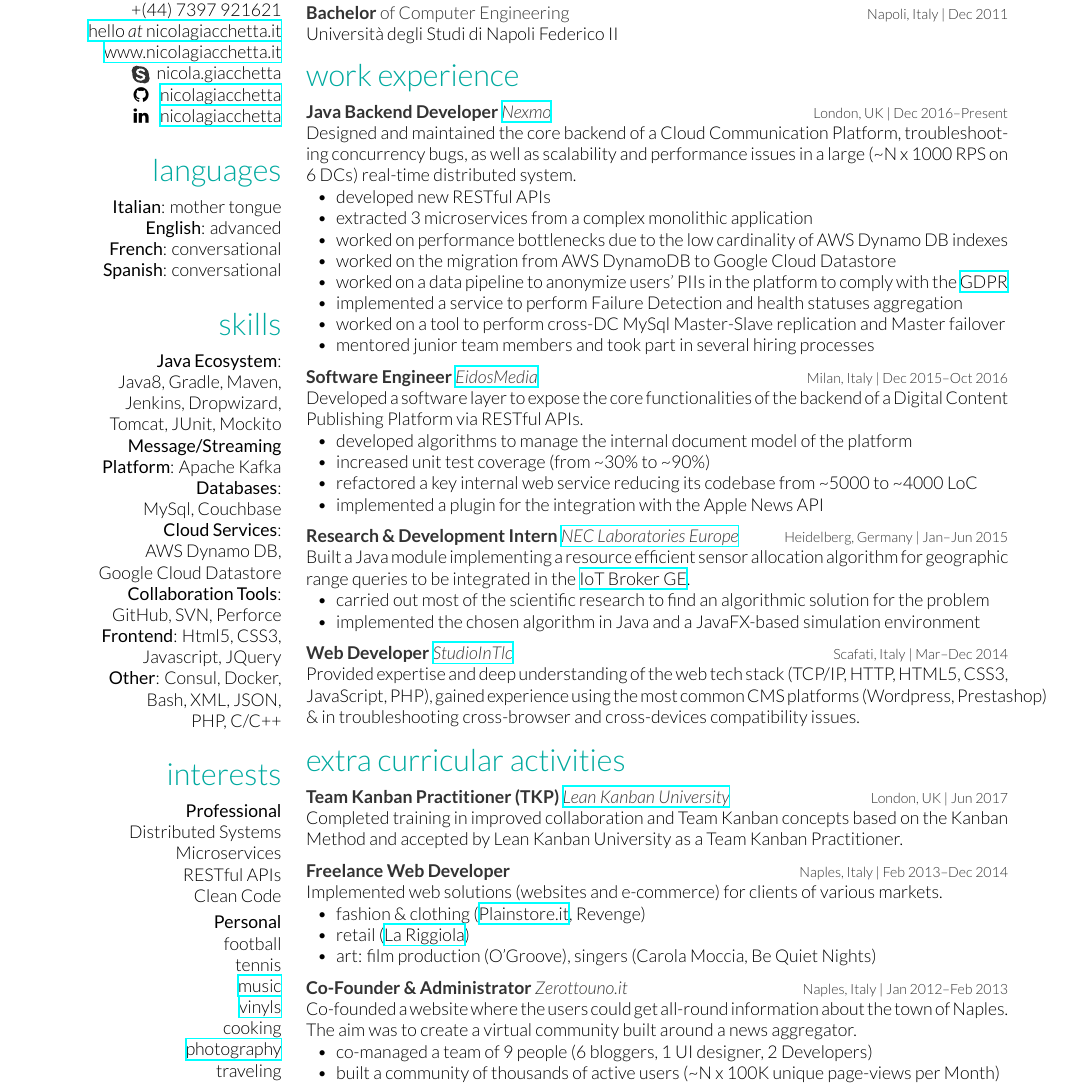
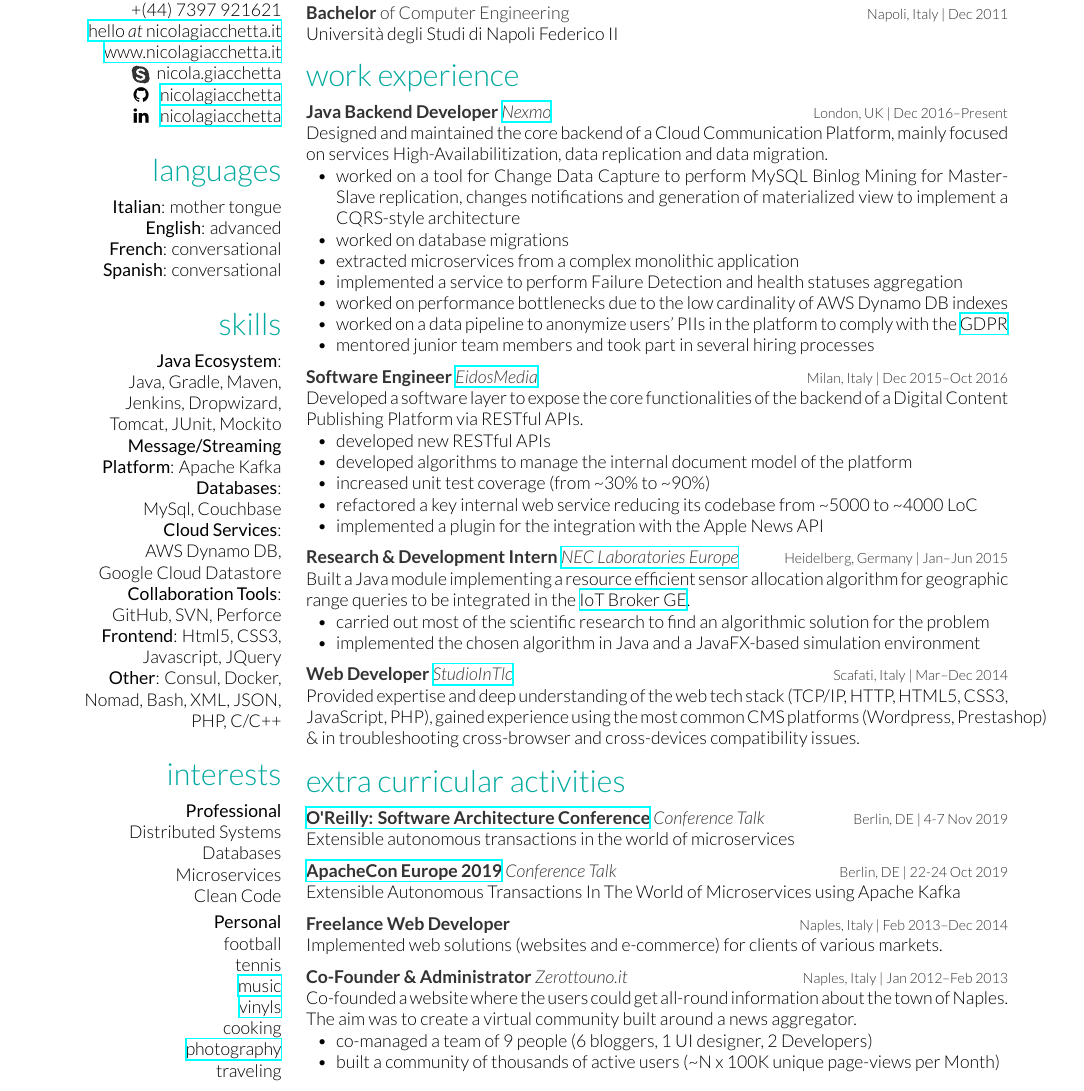
Before and after one commit to nicolagiacchetta/resume, a LaTeX CV (resume.tex, which reads cv_nicola.tex): part of the page, cut so that both start at the same text. The pictures show the PDF file resume.pdf that the author committed with the source.

Commit message:
update work experience

```diff
--- a/cv_nicola.tex
+++ b/cv_nicola.tex
@@ -37,21 +37,21 @@
 ~
 \vspace{-0.1cm}
 \section{\normalfont skills}
-\textbf{Java Ecosystem}:\\ Java8, Gradle, Maven, Jenkins, Dropwizard, Tomcat, JUnit, Mockito
+\textbf{Java Ecosystem}:\\ Java, Gradle, Maven, Jenkins, Dropwizard, Tomcat, JUnit, Mockito
 \textbf{Message/Streaming Platform}: Apache Kafka
 \textbf{Databases}:\\ MySql, Couchbase
 \textbf{Cloud Services}:\\ AWS Dynamo DB,\\ Google Cloud Datastore
 \textbf{Collaboration Tools}:\\ GitHub, SVN, Perforce
 \textbf{Frontend}: Html5, CSS3, Javascript, JQuery
-\textbf{Other}: Consul, Docker, Bash, XML, JSON,\\ PHP, C/C++
+\textbf{Other}: Consul, Docker, Nomad, Bash, XML, JSON,\\ PHP, C/C++
 %CORBA, \LaTeX
 ~
 \vspace{-0.1cm}
 \section{\normalfont interests}
 \textbf{Professional}
 Distributed Systems
+Databases
 Microservices
-RESTful APIs
 Clean Code
 ~
 \vspace{-0.1cm}
@@ -112,16 +112,15 @@
 {Dec 2016--Present}
 {Java Backend Developer {\normalfont \emph{\href{https://www.nexmo.com/}{Nexmo}}}}
 {London, UK}
-{Designed and maintained the core backend of a Cloud Communication Platform, troubleshooting concurrency bugs, as well as scalability and performance issues in a large (\textasciitilde N x 1000 RPS on 6 DCs) real-time distributed system.
+{Designed and maintained the core backend of a Cloud Communication Platform, mainly focused on services High-Availabilitization, data replication and data migration.
 \vspace{-.2cm}
 \begin{itemize}[leftmargin=.6cm]
-	\item developed new RESTful APIs
-	\item extracted 3 microservices from a complex monolithic application
+	\item worked on a tool for Change Data Capture to perform MySQL Binlog Mining for Master-Slave replication, changes notifications and generation of materialized view to implement a CQRS-style architecture
+	\item worked on database migrations
+	\item extracted microservices from a complex monolithic application
+	\item implemented a service to perform Failure Detection and health statuses aggregation
 	\item worked on performance bottlenecks due to the low cardinality of AWS Dynamo DB indexes
-	\item worked on the migration from AWS DynamoDB to Google Cloud Datastore
 	\item worked on a data pipeline to anonymize users' PIIs in the platform to comply with the \href{https://en.wikipedia.org/wiki/General_Data_Protection_Regulation}{GDPR}
-	\item implemented a service to perform Failure Detection and health statuses aggregation
-	\item worked on a tool to perform cross-DC MySql Master-Slave replication and Master failover
 	\item mentored junior team members and took part in several hiring processes
 \end{itemize}
 }
@@ -133,6 +132,7 @@
 {Developed a software layer to expose the core functionalities of the backend of a Digital Content Publishing Platform via RESTful APIs.
 \vspace{-.2cm}
 \begin{itemize}[leftmargin=.6cm]
+	\item developed new RESTful APIs
 	\item developed algorithms to manage the internal document model of the platform
 	\item increased unit test coverage (from \textasciitilde 30\% to \textasciitilde 90\%)
 	\item refactored a key internal web service reducing its codebase from \textasciitilde 5000 to \textasciitilde 4000 LoC
@@ -167,23 +167,32 @@
 %------------------------------------------------------------------------------
 \section{\normalfont extra curricular activities}
 \begin{entrylist}
+
+
 \entry
-{Jun 2017}
-{Team Kanban Practitioner (TKP) {\normalfont \emph{\href{https://edu.leankanban.com/}{Lean Kanban University}}}}
-{London, UK}
-{Completed training in improved  collaboration  and  Team  Kanban concepts based on the Kanban Method and accepted by Lean Kanban University as a Team Kanban Practitioner.}
+{4-7 Nov 2019}
+{\href{https://conferences.oreilly.com/software-architecture/sa-eu/public/schedule/detail/78661
+}{O'Reilly: Software Architecture Conference} {\normalfont \emph{Conference Talk}}}
+{Berlin, DE}
+{Extensible autonomous transactions in the world of microservices}
+
+\entry
+{22-24 Oct 2019}
+{\href{https://aceu19.apachecon.com/session/extensible-autonomous-transactions-world-microservices-using-apache-kafka}{ApacheCon Europe 2019} {\normalfont \emph{Conference Talk}}}
+{Berlin, DE}
+{Extensible Autonomous Transactions In The World of Microservices using Apache Kafka}
 
 \entry
 {Feb 2013--Dec 2014}
 {Freelance Web Developer}
 {Naples, Italy}
 {Implemented web solutions (websites and e-commerce) for clients of various markets.
-\vspace{-.2cm}
-\begin{itemize}[leftmargin=.6cm]
-	\item fashion \& clothing (\href{http://www.plainstore.it/}{Plainstore.it}, Revenge)
-	\item retail (\href{http://www.la-riggiola.com/}{La Riggiola})
-	\item art: film production (O'Groove), singers (Carola Moccia, Be Quiet Nights)
-\end{itemize}
+%\vspace{-.2cm}
+%\begin{itemize}[leftmargin=.6cm]
+%	\item fashion \& clothing (\href{http://www.plainstore.it/}{Plainstore.it}, Revenge)
+%	\item retail (\href{http://www.la-riggiola.com/}{La Riggiola})
+%	\item art: film production (O'Groove), singers (Carola Moccia, Be Quiet Nights)
+%\end{itemize}
 }
 
 \entry
```
Also changed, not shown: resume.pdf.
